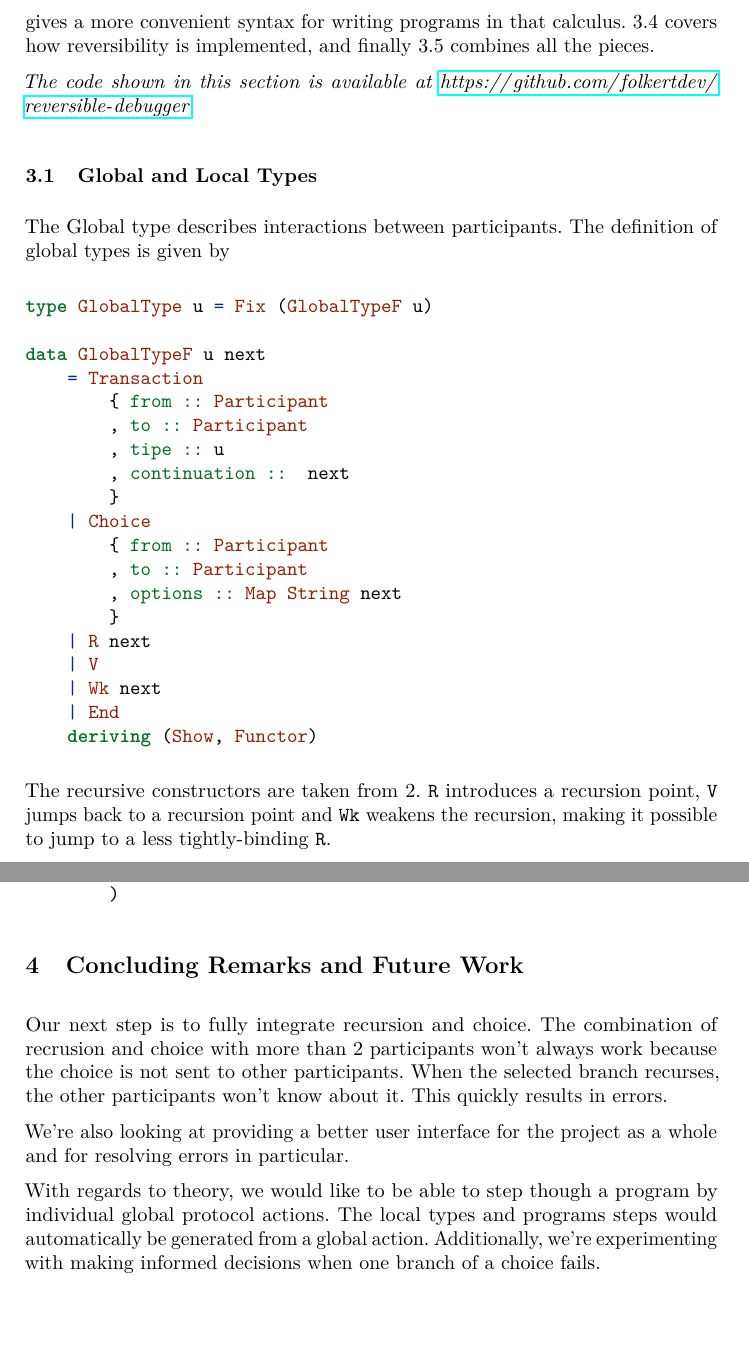
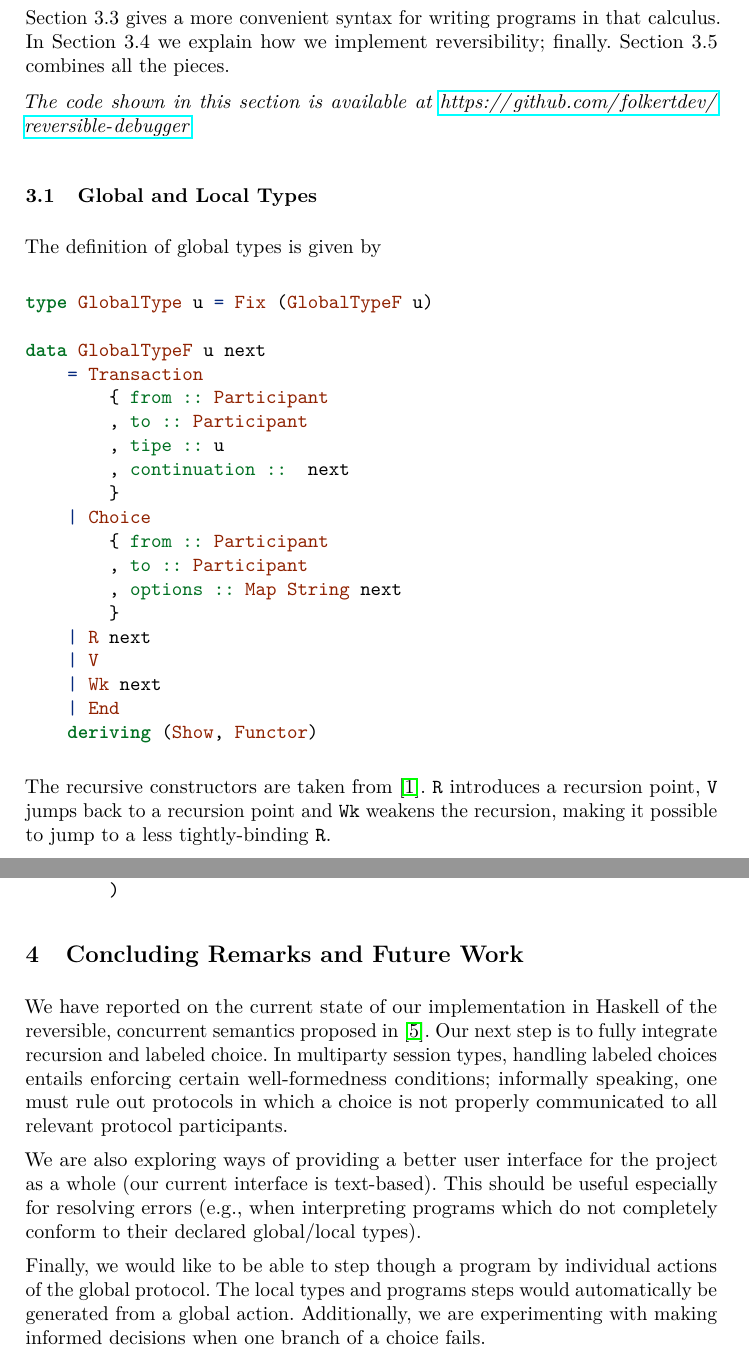
Before and after one commit to folkertdev/reversible-debugger, a LaTeX thesis (tfp-submission/mymain.tex): two parts of pages 12 and 21 of 23, joined at a grey line, cut so that both start at the same text, the shorter picture padded with empty space. Compiled offline with pdfLaTeX.

Commit message:
intermediate revision, more later

```diff
--- a/tfp-submission/mymain.tex
+++ b/tfp-submission/mymain.tex
@@ -1209,18 +1209,18 @@ monitor for every participant and a global message queue. All three of
 those need to be able to move forward and backward.
 
 The rest of this section is structured as follows: Section 3.1 describes
-the implementation of global and local types, 3.2 describes the process
-calculus and 3.3 gives a more convenient syntax for writing programs in
-that calculus. 3.4 covers how reversibility is implemented, and finally
-3.5 combines all the pieces.
+the implementation of global and local types.
+Section~3.2 describes the process calculus and Section~3.3 gives a more convenient syntax for writing programs in
+that calculus.
+In Section 3.4 we explain how we implement reversibility; finally.
+Section 3.5 combines all the pieces.
 
 \emph{The code shown in this section is available at
 \url{https://github.com/folkertdev/reversible-debugger}}
 
 \subsection{Global and Local Types}\label{global-and-local-types}
-
-The Global type describes interactions between participants. The
-definition of global types is given by
+%The Global type describes interactions between participants.
+The definition of global types is given by
 
 \begin{Shaded}
 \begin{Highlighting}[]
@@ -1246,7 +1246,7 @@ definition of global types is given by
 \end{Highlighting}
 \end{Shaded}
 
-The recursive constructors are taken from 2. \texttt{R} introduces a
+The recursive constructors are taken from~\cite{HYC08}. \texttt{R} introduces a
 recursion point, \texttt{V} jumps back to a recursion point and
 \texttt{Wk} weakens the recursion, making it possible to jump to a less
 tightly-binding \texttt{R}.
@@ -1738,19 +1738,24 @@ variable. The remaining program is updated by renaming the variable.
 \section{Concluding Remarks and Future
 Work}\label{concluding-remarks-and-future-work}
 
-Our next step is to fully integrate recursion and choice. The
-combination of recrusion and choice with more than 2 participants won't
-always work because the choice is not sent to other participants. When
-the selected branch recurses, the other participants won't know about
-it. This quickly results in errors.
-
-We're also looking at providing a better user interface for the project
-as a whole and for resolving errors in particular.
-
-With regards to theory, we would like to be able to step though a
-program by individual global protocol actions. The local types and
+We have reported on the current state of our implementation in Haskell
+of the reversible, concurrent semantics proposed in~\cite{DBLP:conf/ppdp/MezzinaP17}.
+Our next step is to fully integrate recursion and labeled choice. In
+multiparty session types, handling labeled choices entails enforcing
+certain well-formedness conditions; informally speaking, one must rule
+out protocols in which a choice is not properly communicated to all
+relevant protocol participants.
+
+We are also exploring ways of providing a better user interface for
+the project as a whole (our current interface is text-based). This
+should be useful especially for resolving errors (e.g., when
+interpreting programs which do not completely conform to their
+declared global/local types).
+
+Finally, we would like to be able to step though a program by
+individual actions of the global protocol. The local types and
 programs steps would automatically be generated from a global action.
-Additionally, we're experimenting with making informed decisions when
+Additionally, we are experimenting with making informed decisions when
 one branch of a choice fails.
 %
 % ---- Bibliography ----
```
Also changed, not shown: tfp-submission/mymain.tex (4 more changed lines).
